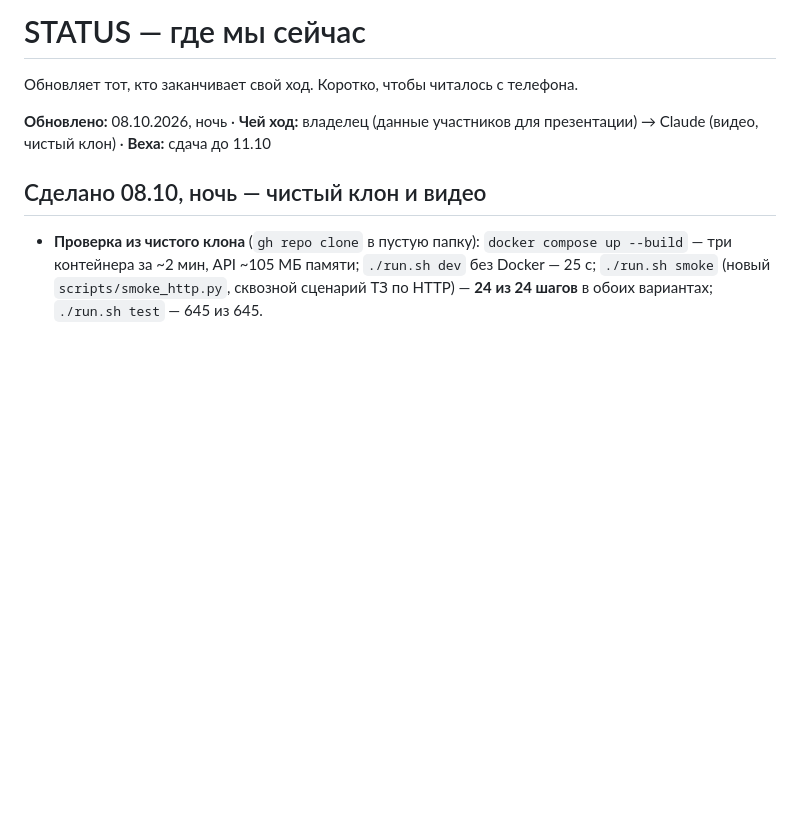
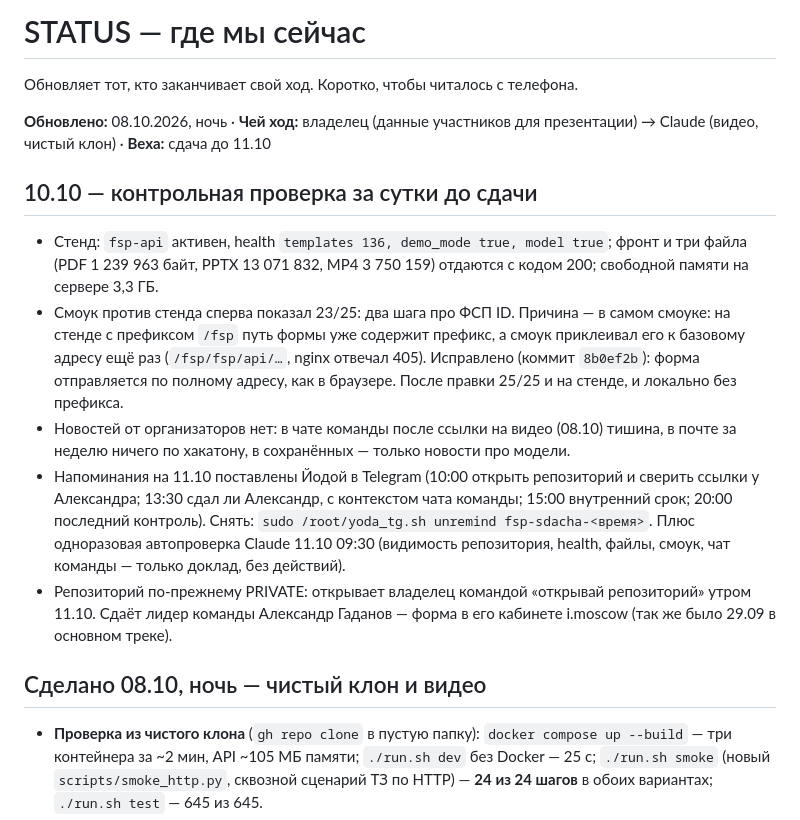
Before and after one commit to YODA02041994/lct2026-fsp-jobs, a Markdown page: STATUS.md, the part around the change. GitHub-like rendering; blank space fills up the shorter version.

Commit message:
STATUS: контрольная проверка 10.10, напоминания на день сдачи
Co-Authored-By: Claude Fable 5.1 <noreply@anthropic.com>

```diff
--- a/STATUS.md
+++ b/STATUS.md
@@ -3,6 +3,23 @@
 Обновляет тот, кто заканчивает свой ход. Коротко, чтобы читалось с телефона.
 
 **Обновлено:** 08.10.2026, ночь · **Чей ход:** владелец (данные участников для презентации) → Claude (видео, чистый клон) · **Веха:** сдача до 11.10
+
+## 10.10 — контрольная проверка за сутки до сдачи
+
+- Стенд: `fsp-api` активен, health `templates 136, demo_mode true, model true`; фронт и три файла
+  (PDF 1 239 963 байт, PPTX 13 071 832, MP4 3 750 159) отдаются с кодом 200; свободной памяти на сервере 3,3 ГБ.
+- Смоук против стенда сперва показал 23/25: два шага про ФСП ID. Причина — в самом смоуке: на стенде с префиксом
+  `/fsp` путь формы уже содержит префикс, а смоук приклеивал его к базовому адресу ещё раз (`/fsp/fsp/api/…`,
+  nginx отвечал 405). Исправлено (коммит `8b0ef2b`): форма отправляется по полному адресу, как в браузере.
+  После правки 25/25 и на стенде, и локально без префикса.
+- Новостей от организаторов нет: в чате команды после ссылки на видео (08.10) тишина, в почте за неделю
+  ничего по хакатону, в сохранённых — только новости про модели.
+- Напоминания на 11.10 поставлены Йодой в Telegram (10:00 открыть репозиторий и сверить ссылки у Александра;
+  13:30 сдал ли Александр, с контекстом чата команды; 15:00 внутренний срок; 20:00 последний контроль).
+  Снять: `sudo /root/yoda_tg.sh unremind fsp-sdacha-<время>`. Плюс одноразовая автопроверка Claude 11.10 09:30
+  (видимость репозитория, health, файлы, смоук, чат команды — только доклад, без действий).
+- Репозиторий по-прежнему PRIVATE: открывает владелец командой «открывай репозиторий» утром 11.10.
+  Сдаёт лидер команды Александр Гаданов — форма в его кабинете i.moscow (так же было 29.09 в основном треке).
 
 ## Сделано 08.10, ночь — чистый клон и видео
 - **Проверка из чистого клона** (`gh repo clone` в пустую папку): `docker compose up --build` — три контейнера за ~2 мин, API ~105 МБ
```
